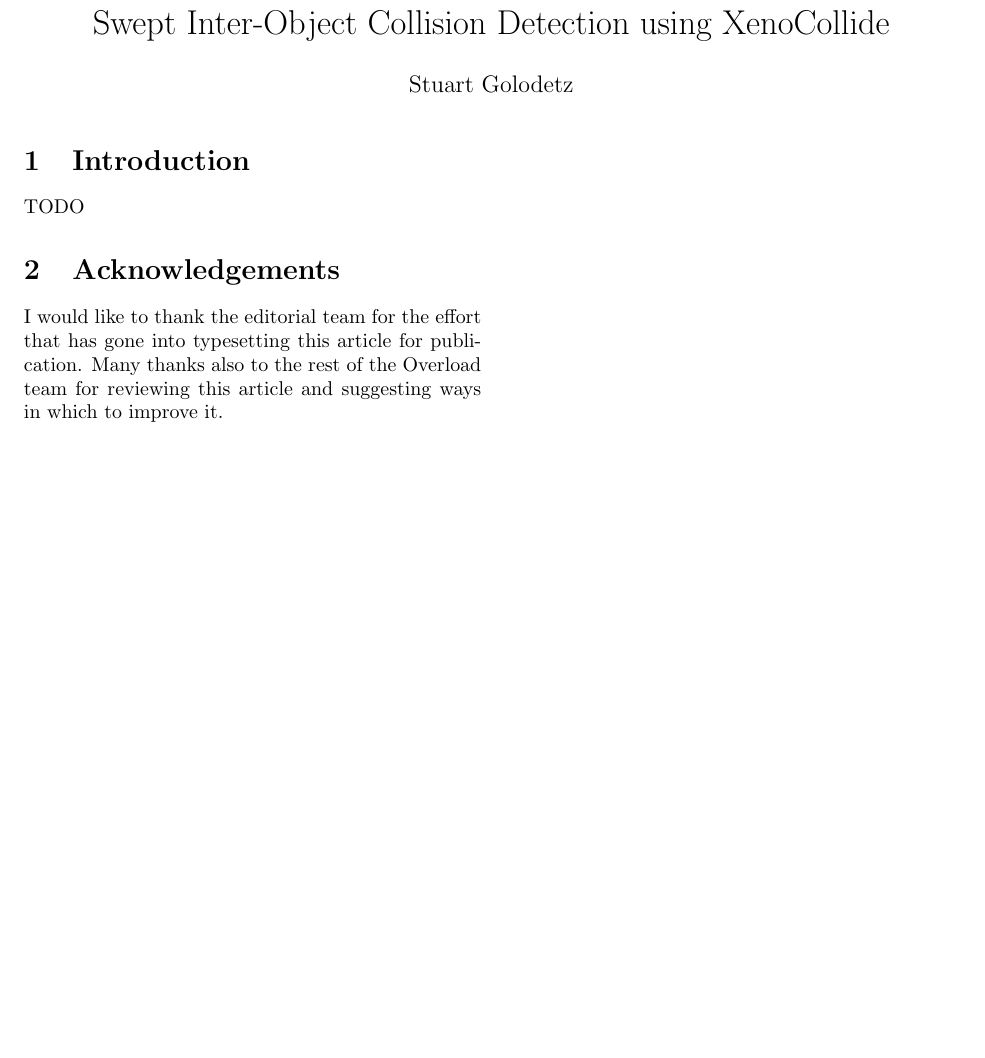
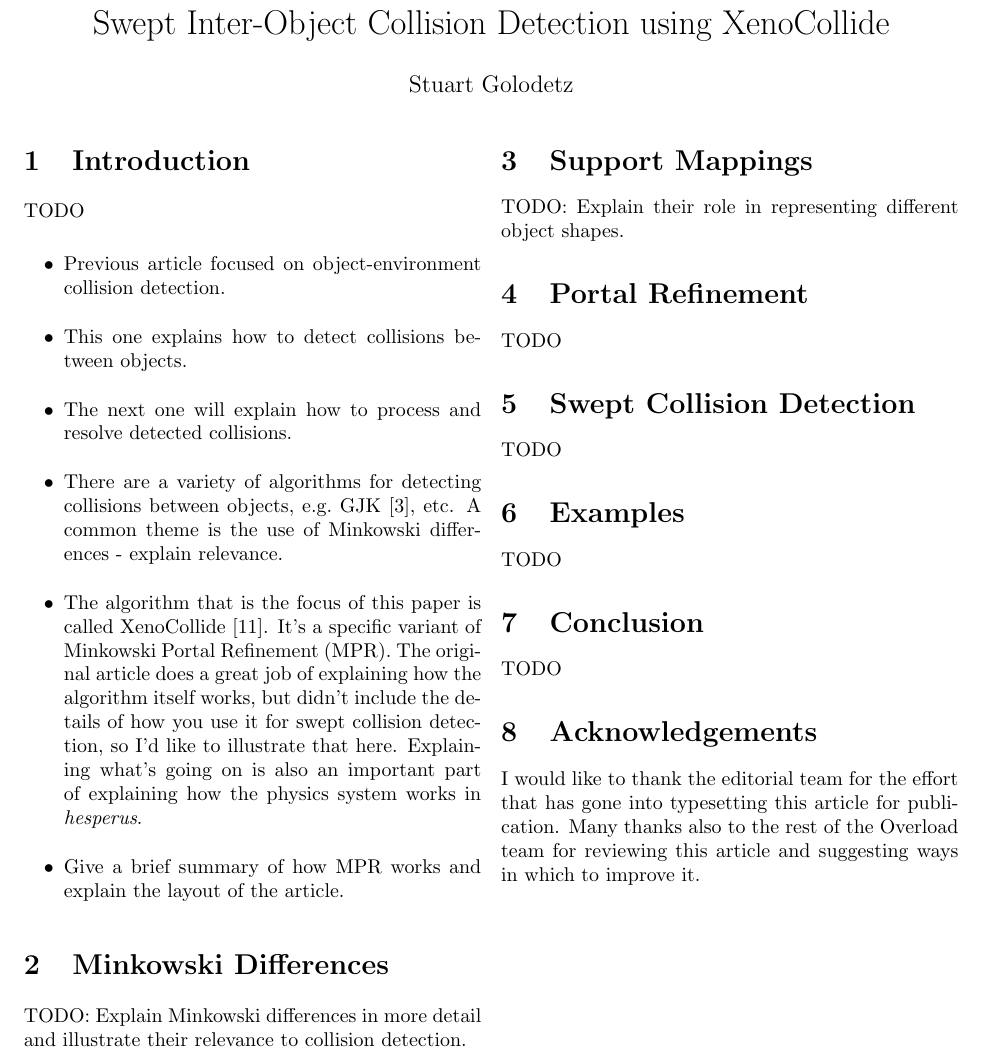
Before and after one commit to sgolodetz/mprarticle, a LaTeX document (mprarticle.tex): part of page 1 of 2, cut so that both start at the same text, the shorter picture padded with empty space. Compiled offline with pdfLaTeX.

Commit message:
Start planning out the narrative of the article.

```diff
--- a/mprarticle.tex
+++ b/mprarticle.tex
@@ -132,6 +132,39 @@
 
 TODO
 
+\begin{itemize}
+\item Previous article focused on object-environment collision detection.
+\item This one explains how to detect collisions between objects.
+\item The next one will explain how to process and resolve detected collisions.
+\item There are a variety of algorithms for detecting collisions between objects, e.g.~GJK \cite{gilbert88}, etc. A common theme is the use of Minkowski differences - explain relevance.
+\item The algorithm that is the focus of this paper is called XenoCollide \cite{snethen08}. It's a specific variant of Minkowski Portal Refinement (MPR). The original article does a great job of explaining how the algorithm itself works, but didn't include the details of how you use it for swept collision detection, so I'd like to illustrate that here. Explaining what's going on is also an important part of explaining how the physics system works in \emph{hesperus}.
+\item Give a brief summary of how MPR works and explain the layout of the article.
+\end{itemize}
+
+\section{Minkowski Differences}
+
+TODO: Explain Minkowski differences in more detail and illustrate their relevance to collision detection.
+
+\section{Support Mappings}
+
+TODO: Explain their role in representing different object shapes.
+
+\section{Portal Refinement}
+
+TODO
+
+\section{Swept Collision Detection}
+
+TODO
+
+\section{Examples}
+
+TODO
+
+\section{Conclusion}
+
+TODO
+
 \section{Acknowledgements}
 
 I would like to thank the editorial team for the effort that has gone into typesetting this article for publication. Many thanks also to the rest of the Overload team for reviewing this article and suggesting ways in which to improve it.
```
